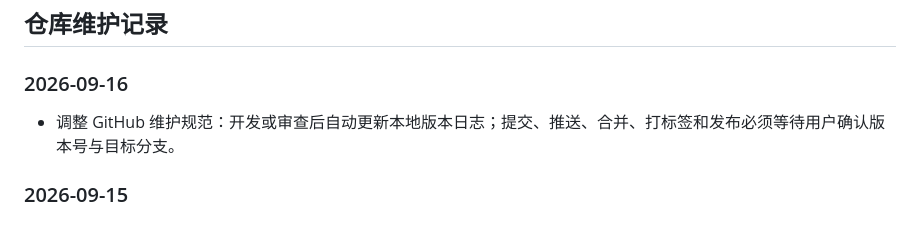
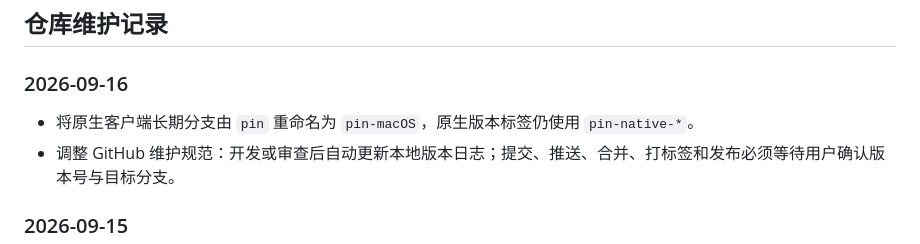
Before and after one commit to hupumpkin/Picture-Pin, a Markdown page: VERSION_HISTORY.md, the part around the change. GitHub-like rendering.

Commit message:
DOCS: Rename native branch to pin-macOS

```diff
--- a/VERSION_HISTORY.md
+++ b/VERSION_HISTORY.md
@@ -4,6 +4,7 @@
 
 ### 2026-09-16
 
+- 将原生客户端长期分支由 `pin` 重命名为 `pin-macOS`，原生版本标签仍使用 `pin-native-*`。
 - 调整 GitHub 维护规范：开发或审查后自动更新本地版本日志；提交、推送、合并、打标签和发布必须等待用户确认版本号与目标分支。
 
 ### 2026-09-15
```
Also changed, not shown: GITHUB_MAINTENANCE_WORKFLOW.md (+2 -2 lines).
